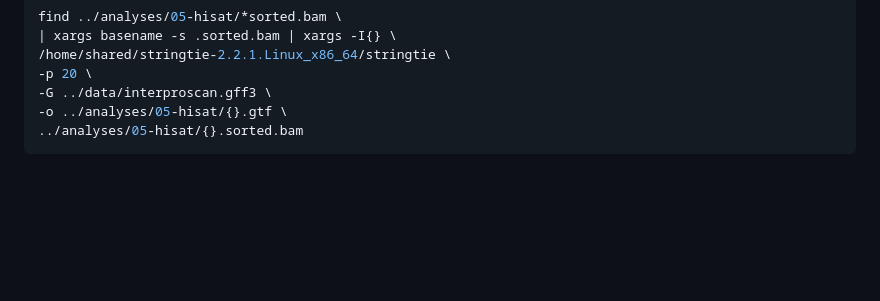
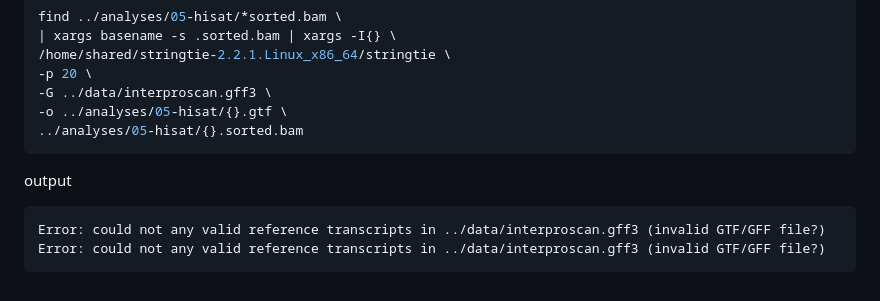
Before and after one commit to grace-ac/project-pycno-sizeclass-2022, a Markdown page: code/05-hisat.md, the part around the change. GitHub-like rendering; blank space fills up the shorter version.

Commit message:
add stringtie out

````diff
--- a/code/05-hisat.md
+++ b/code/05-hisat.md
@@ -360,3 +360,9 @@ find ../analyses/05-hisat/*sorted.bam \
 -o ../analyses/05-hisat/{}.gtf \
 ../analyses/05-hisat/{}.sorted.bam
 ```
+
+output
+```
+Error: could not any valid reference transcripts in ../data/interproscan.gff3 (invalid GTF/GFF file?)
+Error: could not any valid reference transcripts in ../data/interproscan.gff3 (invalid GTF/GFF file?)
+```
````
